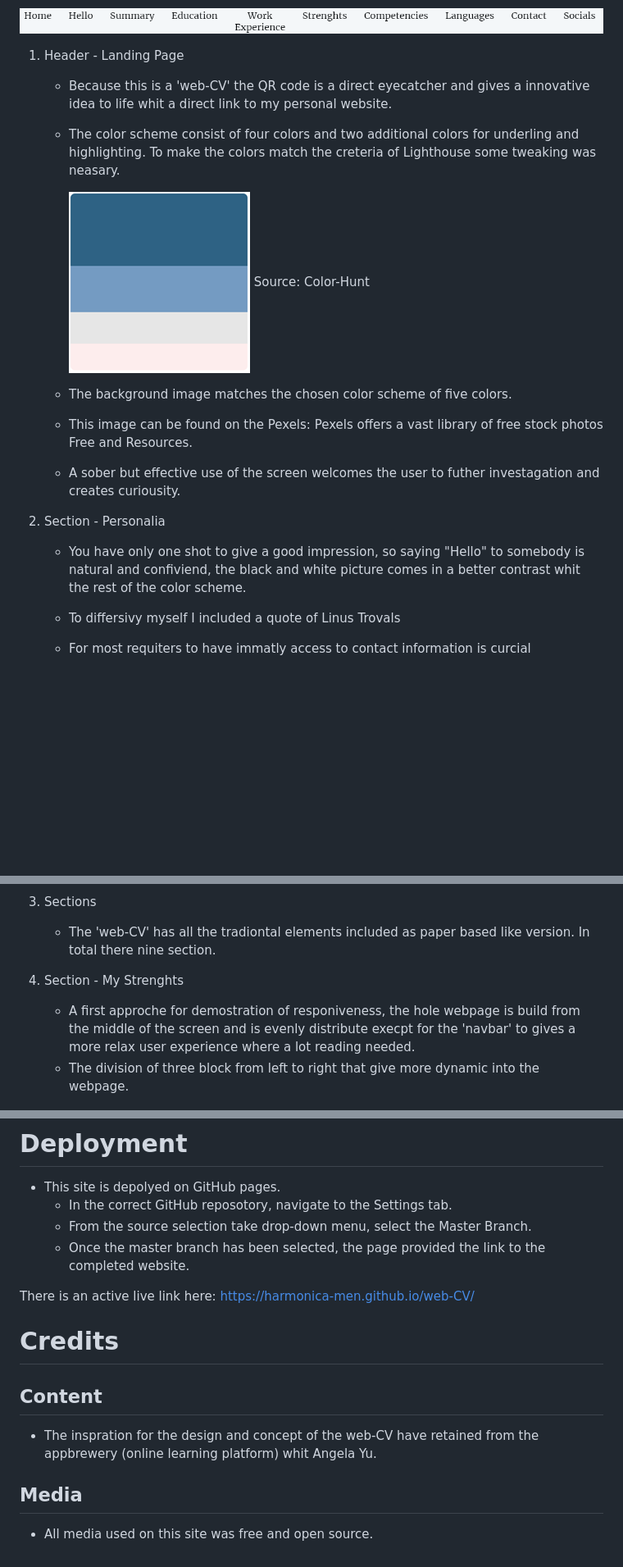
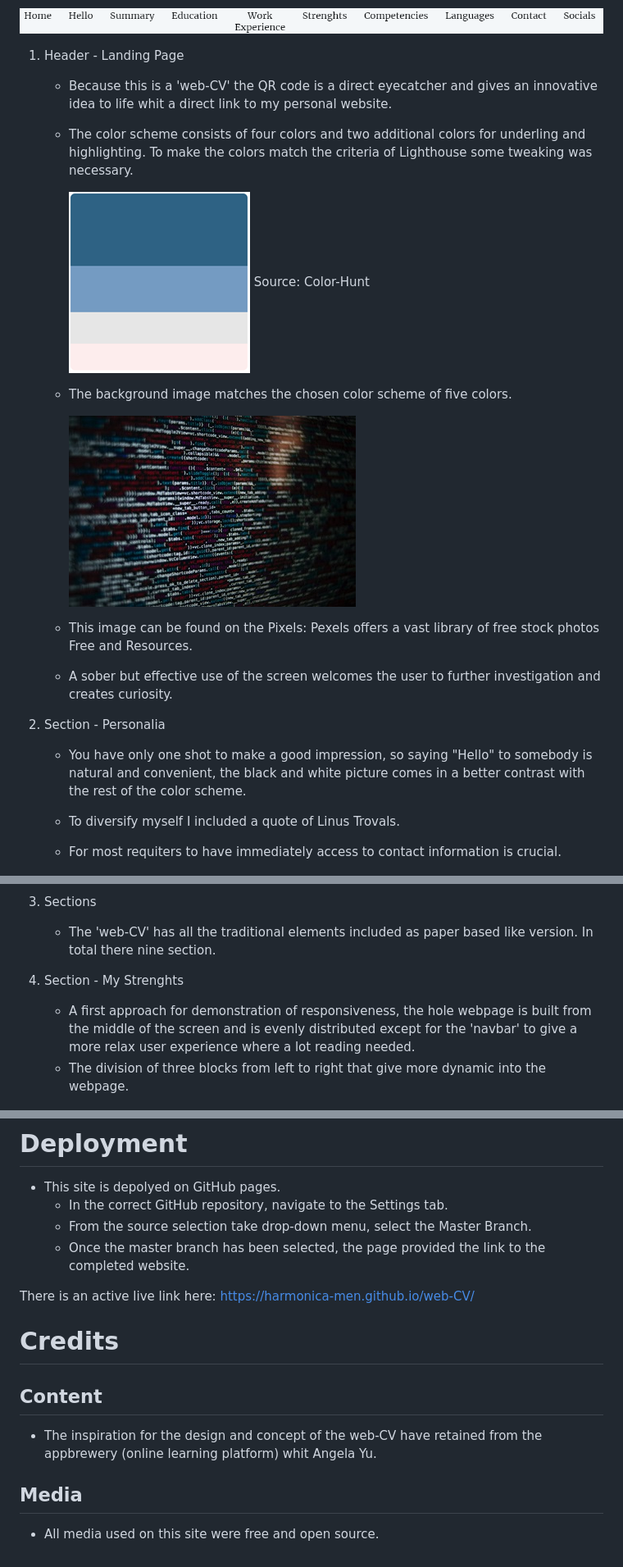
Before and after one commit to Harmonica-Men/web-CV, a Markdown page: README.md, 3 parts joined by grey strips. Shown at 82% size. Drawn GitHub-style; blank space fills up the shorter version.

Commit message:
readme spell check

```diff
--- a/README.md
+++ b/README.md
@@ -18,27 +18,31 @@ This site is intended for future employers or recruiters and should be a kind of
 
 
 1. Header - Landing Page
-   * Because this is a 'web-CV' the QR code is a direct eyecatcher and gives a innovative idea to life whit a direct link to my personal website.
-   * The color scheme consist of four colors and two additional colors for underling and highlighting. To make the colors match the creteria of Lighthouse some tweaking was neasary.
+   * Because this is a 'web-CV' the QR code is a direct eyecatcher and gives an innovative idea to life whit a direct link to my personal website.
+   * The color scheme consists of four colors and two additional colors for underling and highlighting. To make the colors match the criteria of Lighthouse some tweaking was necessary.
 
       ![Alt text](wireframes/color-hunt.png) Source: Color-Hunt
 
    * The background image matches the chosen color scheme of five colors.
-   * This image can be found on the Pexels: Pexels offers a vast library of free stock photos Free and Resources.
-   * A sober but effective use of the screen welcomes the user to futher investagation and creates curiousity.
+
+     ![Alt text](wireframes/bg.jpg)
+
+   * This image can be found on the Pixels: Pexels offers a vast library of free stock photos Free and Resources.
+   * A sober but effective use of the screen welcomes the user to further investigation and creates curiosity.
+
 2. Section - Personalia
-   * You have only one shot to give a good impression, so saying "Hello" to somebody is natural and confiviend, the black and white picture comes in a better contrast whit the rest of the color scheme.
-   * To differsivy myself I included a quote of Linus Trovals
-   * For most requiters to have immatly access to contact information is curcial
+   * You have only one shot to make a good impression, so saying "Hello" to somebody is natural and convenient, the black and white picture comes in a better contrast with the rest of the color scheme.
+   * To diversify myself I included a quote of Linus Trovals.
+   * For most requiters to have immediately access to contact information is crucial.
 
       ![Alt text](wireframes/personalia.png)
 
 3. Sections
-   * The 'web-CV' has all the tradiontal elements included as paper based like version. In total there nine section.
+   * The 'web-CV' has all the traditional elements included as paper based like version. In total there nine section.
 
 4. Section - My Strenghts
-   * A first approche for demostration of responiveness, the hole webpage is build from the middle of the screen and is evenly distribute execpt for the 'navbar' to gives a more relax user experience where a lot reading needed.
-   * The division of three block from left to right that give more dynamic into the webpage.
+   * A first approach for demonstration of responsiveness, the hole webpage is built from the middle of the screen and is evenly distributed except for the 'navbar' to give a more relax user experience where a lot reading needed.
+   * The division of three blocks from left to right that give more dynamic into the webpage.
 
    ![Alt text](wireframes/Strenghts.png)
 
@@ -91,7 +94,7 @@ This site is intended for future employers or recruiters and should be a kind of
 
 # Deployment
 * This site is depolyed on GitHub pages.
-  * In the correct GitHub reposotory, navigate to the Settings tab.
+  * In the correct GitHub repository, navigate to the Settings tab.
   * From the source selection take drop-down menu, select the Master Branch.
   * Once the master branch has been selected, the page provided the link to the completed website.
 
@@ -100,7 +103,7 @@ There is an active live link here: https://harmonica-men.github.io/web-CV/
 # Credits
 
 ## Content
-   * The inspration for the design and concept of the web-CV have retained from the appbrewery (online learning platform) whit Angela Yu.
+   * The inspiration for the design and concept of the web-CV have retained from the appbrewery (online learning platform) whit Angela Yu.
 
 ## Media
-   * All media used on this site was free and open source.
+   * All media used on this site were free and open source.
```
Also changed, not shown: other parts of README.md (+9 -10 lines).
